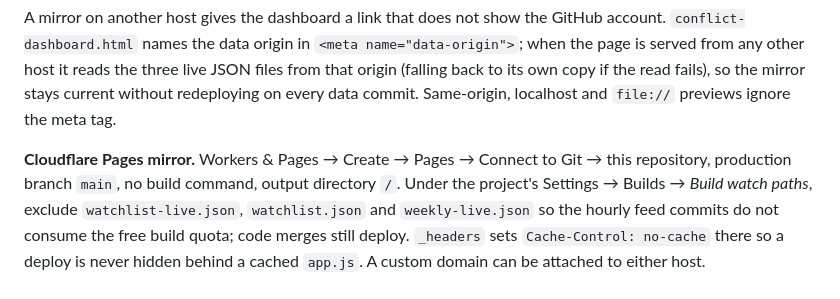
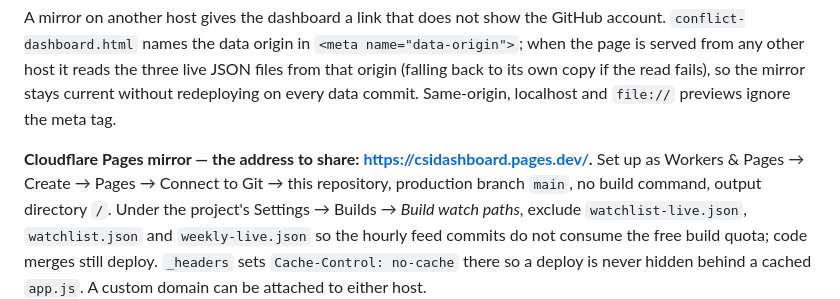
Before and after one commit to chewhaha95/ConflictStudiesDashboard, a Markdown page: README.md, the part around the change. Drawn GitHub-style.

Commit message:
README: name the Cloudflare Pages mirror as the address to share
Co-Authored-By: Claude Fable 5.1 <noreply@anthropic.com>
Claude-Session: https://claude.ai/code/session_01Sn57N7YwceZtqUCt4UAMjR

```diff
--- a/README.md
+++ b/README.md
@@ -104,8 +104,9 @@ reads the three live JSON files from that origin (falling back to its own copy
 if the read fails), so the mirror stays current without redeploying on every
 data commit. Same-origin, localhost and `file://` previews ignore the meta tag.
 
-**Cloudflare Pages mirror.** Workers & Pages → Create → Pages → Connect to
-Git → this repository, production branch `main`, no build command, output
+**Cloudflare Pages mirror — the address to share:
+<https://csidashboard.pages.dev/>.** Set up as Workers & Pages → Create →
+Pages → Connect to Git → this repository, production branch `main`, no build command, output
 directory `/`. Under the project's Settings → Builds → *Build watch paths*,
 exclude `watchlist-live.json`, `watchlist.json` and `weekly-live.json` so the
 hourly feed commits do not consume the free build quota; code merges still
```
